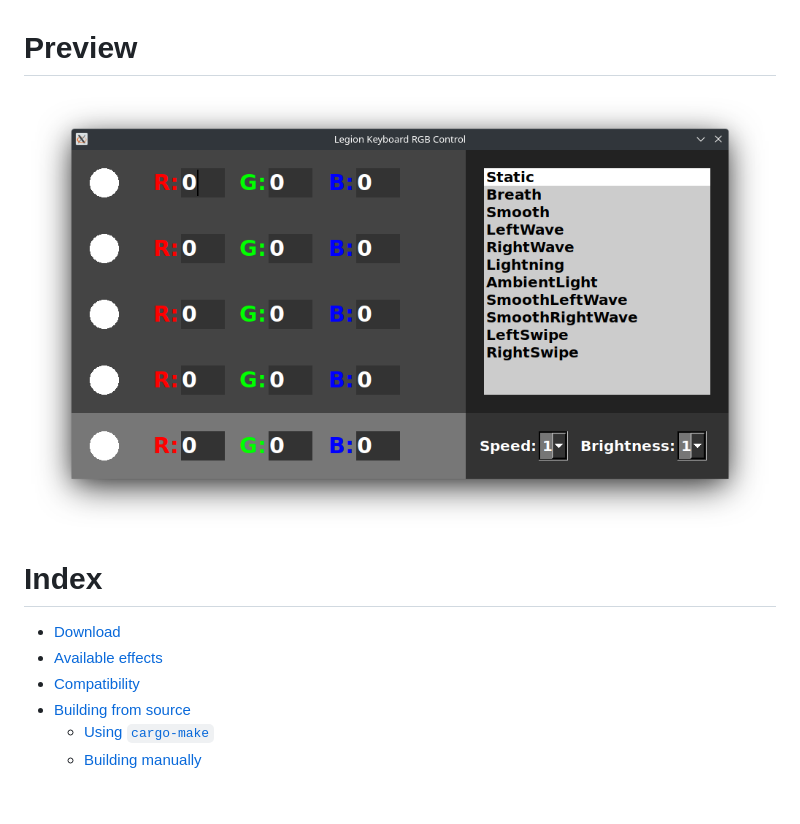
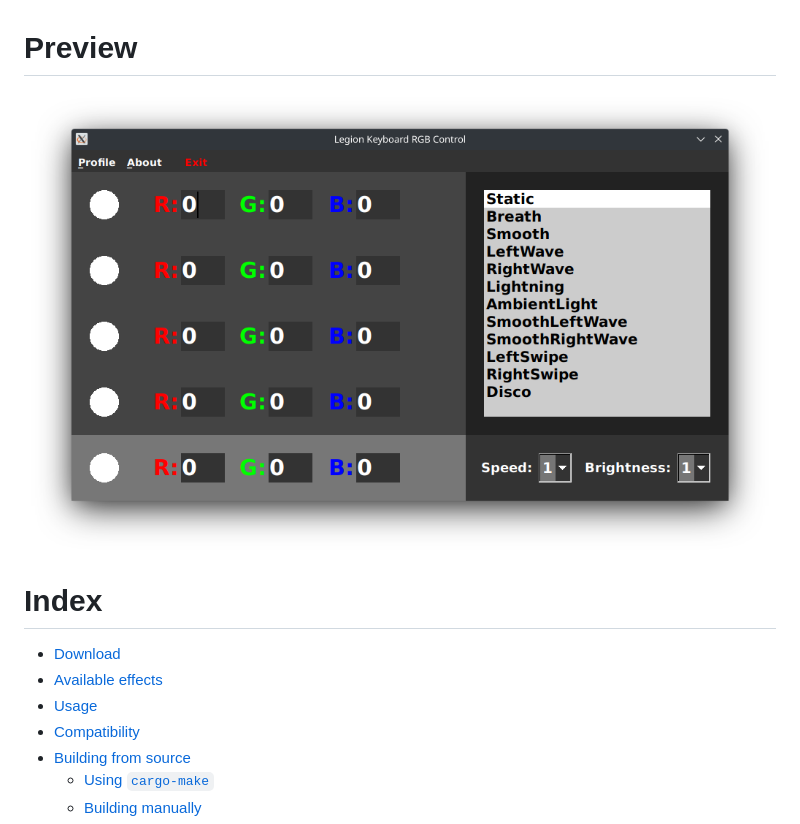
Before and after one commit to 4JX/L5P-Keyboard-RGB, a Markdown page: README.md, the part around one of its changes. Rendered like a GitHub page; pictures changed too: Preview.png; blank space fills up the shorter version.

Commit message:
Add usage section, replace screenshot, change image location branch to main

```diff
--- a/README.md
+++ b/README.md
@@ -1,11 +1,12 @@
 # Preview
 
-![Preview](https://github.com/4JX/L5P-Keyboard-RGB/blob/dev/Preview.png)
+![Preview](https://github.com/4JX/L5P-Keyboard-RGB/blob/main/Preview.png)
 
 # Index
 
 - [Download](#download)
 - [Available effects](#available-effects)
+- [Usage](#usage)
 - [Compatibility](#compatibility)
 - [Building from source](#building-from-source)
   - [Using `cargo-make`](#using-cargo-make)
```
Also changed, not shown: other parts of README.md (+38 -0 lines).
